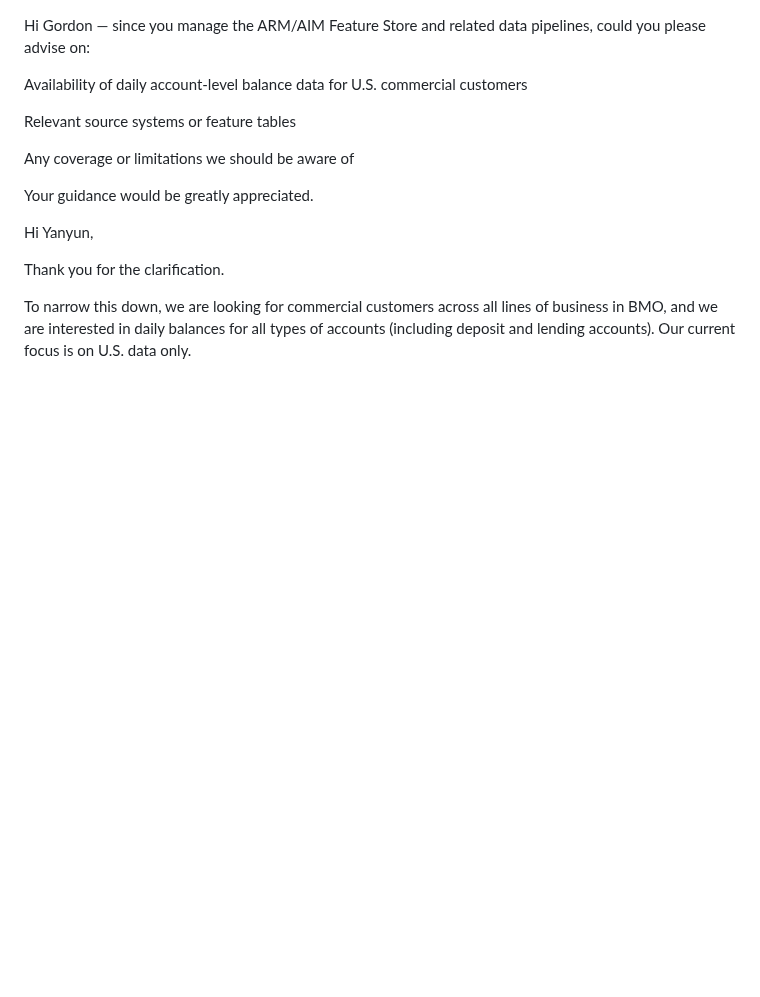
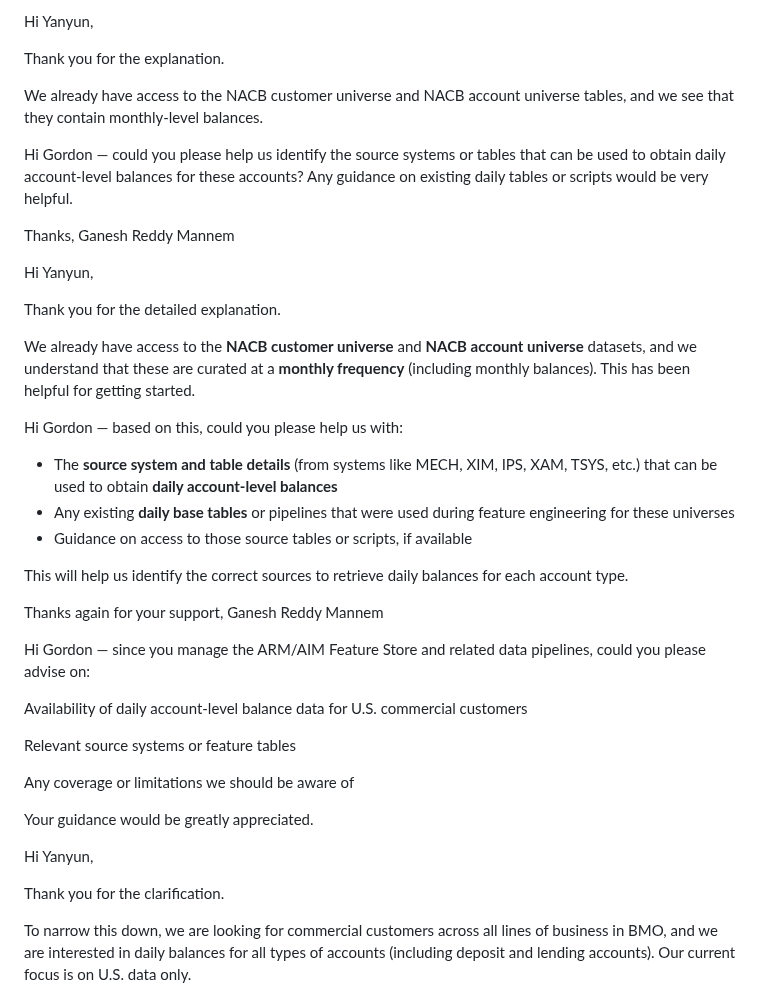
Before and after one commit to gan99/Neo4j, a Markdown page: README.md, the part around the change. GitHub-like rendering; blank space fills up the shorter version.

```diff
--- a/README.md
+++ b/README.md
@@ -1,3 +1,32 @@
+Hi Yanyun,
+
+Thank you for the explanation.
+
+We already have access to the NACB customer universe and NACB account universe tables, and we see that they contain monthly-level balances.
+
+Hi Gordon — could you please help us identify the source systems or tables that can be used to obtain daily account-level balances for these accounts? Any guidance on existing daily tables or scripts would be very helpful.
+
+Thanks,
+Ganesh Reddy Mannem
+
+Hi Yanyun,
+
+Thank you for the detailed explanation.
+
+We already have access to the **NACB customer universe** and **NACB account universe** datasets, and we understand that these are curated at a **monthly frequency** (including monthly balances). This has been helpful for getting started.
+
+Hi Gordon — based on this, could you please help us with:
+
+* The **source system and table details** (from systems like MECH, XIM, IPS, XAM, TSYS, etc.) that can be used to obtain **daily account-level balances**
+* Any existing **daily base tables** or pipelines that were used during feature engineering for these universes
+* Guidance on access to those source tables or scripts, if available
+
+This will help us identify the correct sources to retrieve daily balances for each account type.
+
+Thanks again for your support,
+Ganesh Reddy Mannem
+
+
 Hi Gordon — since you manage the ARM/AIM Feature Store and related data pipelines, could you please advise on:
 
 Availability of daily account-level balance data for U.S. commercial customers
```
